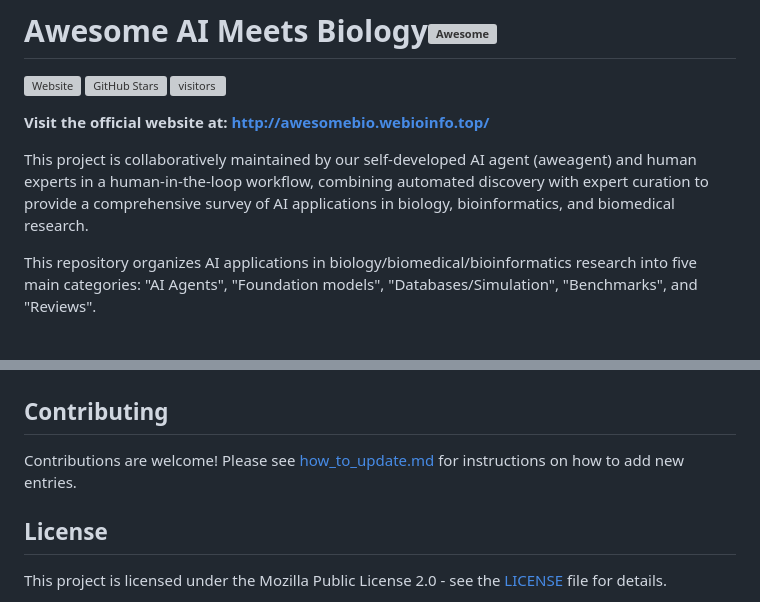
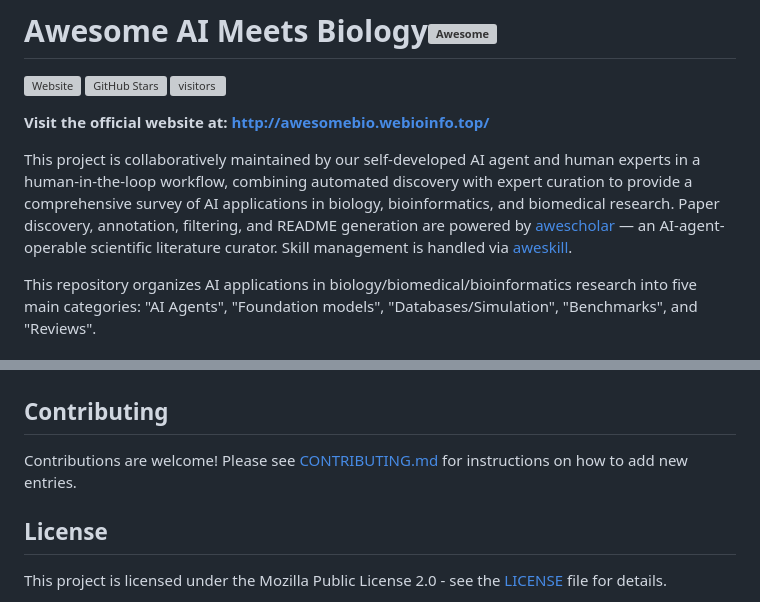
Before and after one commit to Webioinfo01/Awesome-AI-Meets-Biology, a Markdown page: readme.md, 2 parts joined by grey strips. Rendered like a GitHub page; grey boxes are pictures that could not be loaded.

```diff
--- a/readme.md
+++ b/readme.md
@@ -5,7 +5,7 @@
 
 **Visit the official website at: http://awesomebio.webioinfo.top/**
 
-This project is collaboratively maintained by our self-developed AI agent (aweagent) and human experts in a human-in-the-loop workflow, combining automated discovery with expert curation to provide a comprehensive survey of AI applications in biology, bioinformatics, and biomedical research.
+This project is collaboratively maintained by our self-developed AI agent and human experts in a human-in-the-loop workflow, combining automated discovery with expert curation to provide a comprehensive survey of AI applications in biology, bioinformatics, and biomedical research. Paper discovery, annotation, filtering, and README generation are powered by [awescholar](https://github.com/Webioinfo01/awescholar) — an AI-agent-operable scientific literature curator. Skill management is handled via [aweskill](https://aweskill.webioinfo.top/).
 
 This repository organizes AI applications in biology/biomedical/bioinformatics research into five main categories: "AI Agents", "Foundation models", "Databases/Simulation", "Benchmarks", and "Reviews".
 
@@ -415,7 +415,7 @@ This repository organizes AI applications in biology/biomedical/bioinformatics r
 
 ## Contributing
 
-Contributions are welcome! Please see [how_to_update.md](how_to_update.md) for instructions on how to add new entries.
+Contributions are welcome! Please see [CONTRIBUTING.md](docs/CONTRIBUTING.md) for instructions on how to add new entries.
 
 ## License
 
```
Also changed, not shown: docs/CONTRIBUTING.md (added, +108 -0 lines).
